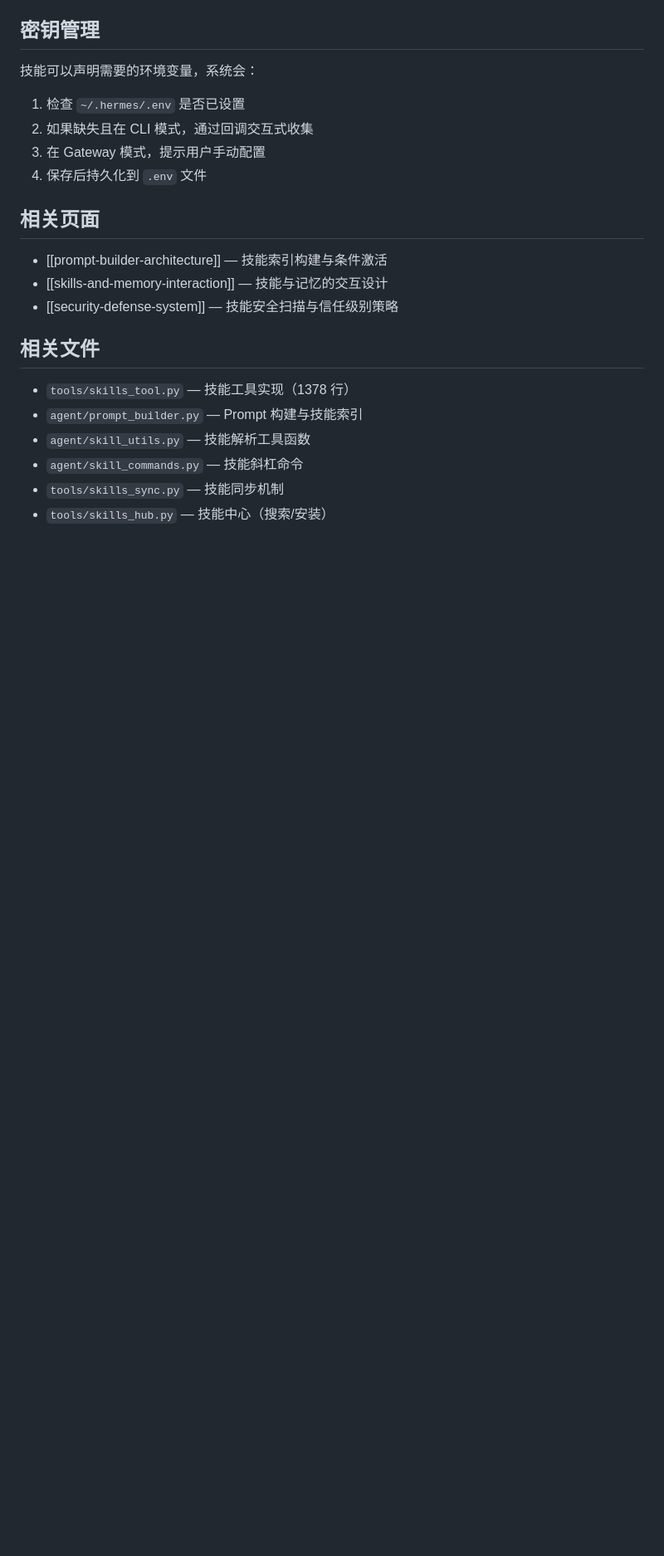
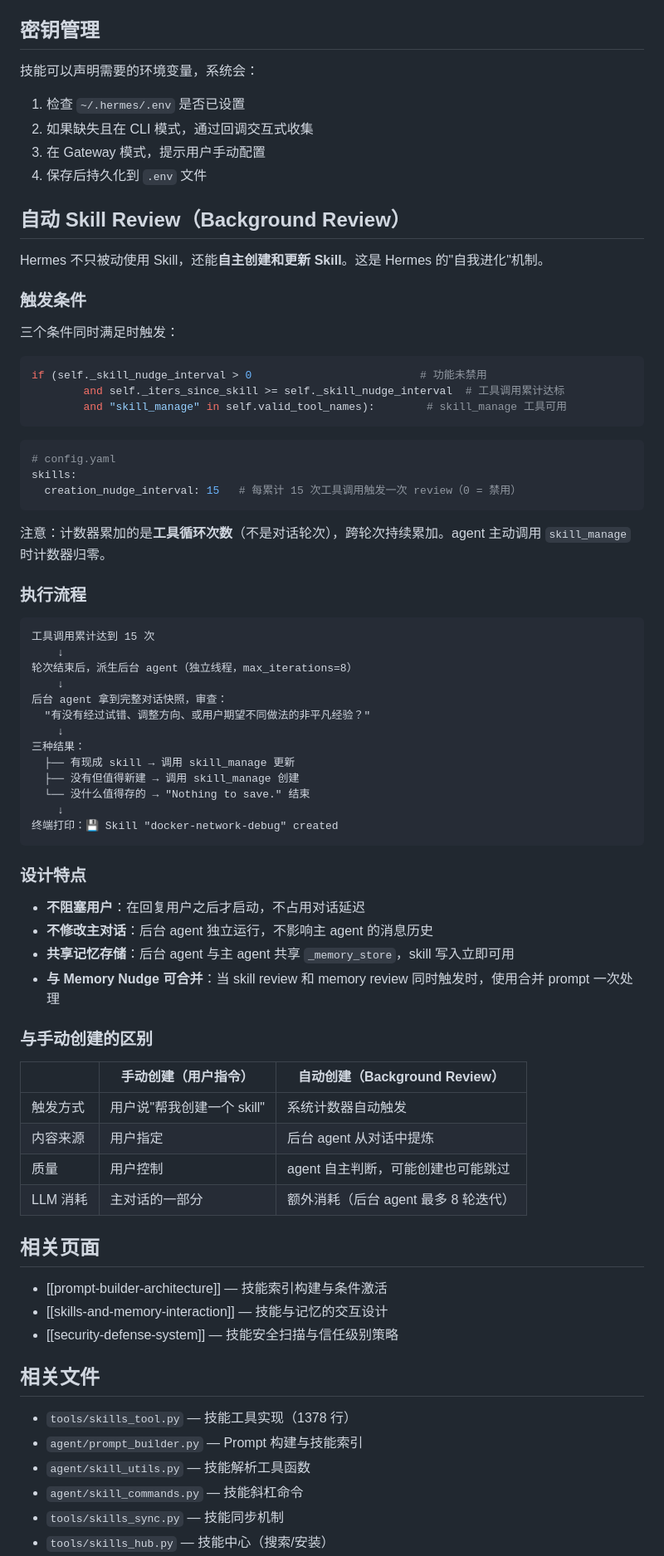
Before and after one commit to cclank/Hermes-Wiki, a Markdown page: concepts/skills-system-architecture.md, the part around one of its changes. Shown at 83% size. Rendered like a GitHub page; blank space fills up the shorter version.

Commit message:
docs: skills-system-architecture 补充自动 Skill Review 机制
- 新增"自动 Skill Review（Background Review）"完整章节
- 触发条件：creation_nudge_interval=15 + skill_manage 可用
- 执行流程：后台 agent 审查对话 → 创建/更新/跳过
- 设计特点：不阻塞用户、不修改主对话、共享记忆存储
- 与手动创建的对比表
- 修正 sources 从泛化引用改为具体文件

Co-Authored-By: Claude Opus 4.6 (1M context) <noreply@anthropic.com>

````diff
--- a/concepts/skills-system-architecture.md
+++ b/concepts/skills-system-architecture.md
@@ -122,6 +122,62 @@ _build_skills_index(available_tools, available_toolsets) → str
 3. 在 Gateway 模式，提示用户手动配置
 4. 保存后持久化到 `.env` 文件
 
+## 自动 Skill Review（Background Review）
+
+Hermes 不只被动使用 Skill，还能**自主创建和更新 Skill**。这是 Hermes 的"自我进化"机制。
+
+### 触发条件
+
+三个条件同时满足时触发：
+
+```python
+if (self._skill_nudge_interval > 0                          # 功能未禁用
+        and self._iters_since_skill >= self._skill_nudge_interval  # 工具调用累计达标
+        and "skill_manage" in self.valid_tool_names):        # skill_manage 工具可用
+```
+
+```yaml
+# config.yaml
+skills:
+  creation_nudge_interval: 15   # 每累计 15 次工具调用触发一次 review（0 = 禁用）
+```
+
+注意：计数器累加的是**工具循环次数**（不是对话轮次），跨轮次持续累加。agent 主动调用 `skill_manage` 时计数器归零。
+
+### 执行流程
+
+```text
+工具调用累计达到 15 次
+    ↓
+轮次结束后，派生后台 agent（独立线程，max_iterations=8）
+    ↓
+后台 agent 拿到完整对话快照，审查：
+  "有没有经过试错、调整方向、或用户期望不同做法的非平凡经验？"
+    ↓
+三种结果：
+  ├── 有现成 skill → 调用 skill_manage 更新
+  ├── 没有但值得新建 → 调用 skill_manage 创建
+  └── 没什么值得存的 → "Nothing to save." 结束
+    ↓
+终端打印：💾 Skill "docker-network-debug" created
+```
+
+### 设计特点
+
+- **不阻塞用户**：在回复用户之后才启动，不占用对话延迟
+- **不修改主对话**：后台 agent 独立运行，不影响主 agent 的消息历史
+- **共享记忆存储**：后台 agent 与主 agent 共享 `_memory_store`，skill 写入立即可用
+- **与 Memory Nudge 可合并**：当 skill review 和 memory review 同时触发时，使用合并 prompt 一次处理
+
+### 与手动创建的区别
+
+| | 手动创建（用户指令） | 自动创建（Background Review） |
+|---|---|---|
+| 触发方式 | 用户说"帮我创建一个 skill" | 系统计数器自动触发 |
+| 内容来源 | 用户指定 | 后台 agent 从对话中提炼 |
+| 质量 | 用户控制 | agent 自主判断，可能创建也可能跳过 |
+| LLM 消耗 | 主对话的一部分 | 额外消耗（后台 agent 最多 8 轮迭代） |
+
 ## 相关页面
 
 - [[prompt-builder-architecture]] — 技能索引构建与条件激活
````
Also changed, not shown: other parts of concepts/skills-system-architecture.md (+2 -2 lines).
